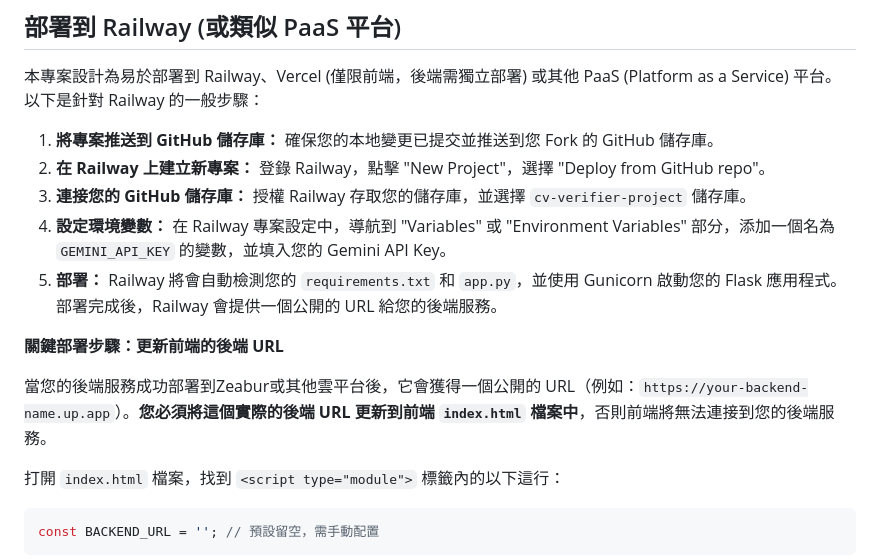
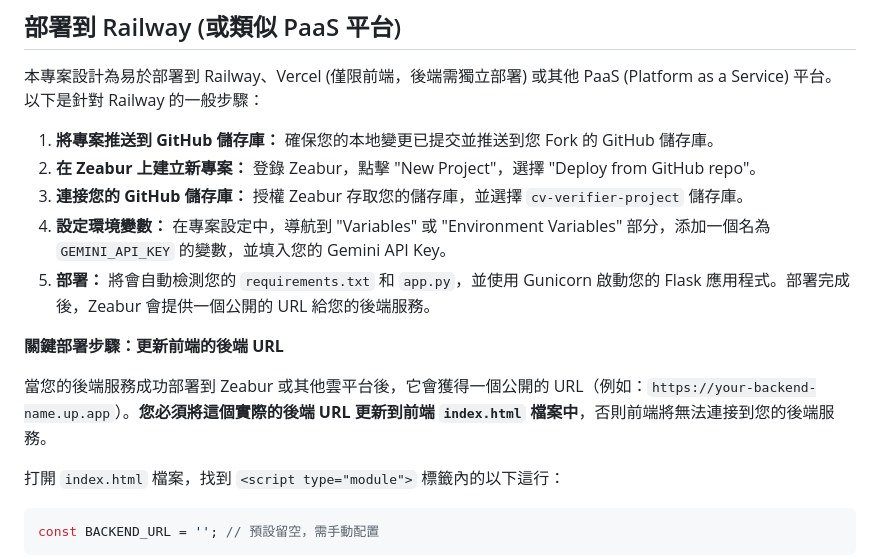
Before and after one commit to auhieur/cv-verifier-project, a Markdown page: README.md, the part around the change. Rendered like a GitHub page.

```diff
--- a/README.md
+++ b/README.md
@@ -130,14 +130,14 @@
 本專案設計為易於部署到 Railway、Vercel (僅限前端，後端需獨立部署) 或其他 PaaS (Platform as a Service) 平台。以下是針對 Railway 的一般步驟：
 
 1.  **將專案推送到 GitHub 儲存庫：** 確保您的本地變更已提交並推送到您 Fork 的 GitHub 儲存庫。
-2.  **在 Railway 上建立新專案：** 登錄 Railway，點擊 "New Project"，選擇 "Deploy from GitHub repo"。
-3.  **連接您的 GitHub 儲存庫：** 授權 Railway 存取您的儲存庫，並選擇 `cv-verifier-project` 儲存庫。
-4.  **設定環境變數：** 在 Railway 專案設定中，導航到 "Variables" 或 "Environment Variables" 部分，添加一個名為 `GEMINI_API_KEY` 的變數，並填入您的 Gemini API Key。
-5.  **部署：** Railway 將會自動檢測您的 `requirements.txt` 和 `app.py`，並使用 Gunicorn 啟動您的 Flask 應用程式。部署完成後，Railway 會提供一個公開的 URL 給您的後端服務。
+2.  **在 Zeabur 上建立新專案：** 登錄 Zeabur，點擊 "New Project"，選擇 "Deploy from GitHub repo"。
+3.  **連接您的 GitHub 儲存庫：** 授權 Zeabur 存取您的儲存庫，並選擇 `cv-verifier-project` 儲存庫。
+4.  **設定環境變數：** 在專案設定中，導航到 "Variables" 或 "Environment Variables" 部分，添加一個名為 `GEMINI_API_KEY` 的變數，並填入您的 Gemini API Key。
+5.  **部署：** 將會自動檢測您的 `requirements.txt` 和 `app.py`，並使用 Gunicorn 啟動您的 Flask 應用程式。部署完成後，Zeabur 會提供一個公開的 URL 給您的後端服務。
 
 **關鍵部署步驟：更新前端的後端 URL**
 
-當您的後端服務成功部署到Zeabur或其他雲平台後，它會獲得一個公開的 URL（例如：`https://your-backend-name.up.app`）。**您必須將這個實際的後端 URL 更新到前端 `index.html` 檔案中**，否則前端將無法連接到您的後端服務。
+當您的後端服務成功部署到 Zeabur 或其他雲平台後，它會獲得一個公開的 URL（例如：`https://your-backend-name.up.app`）。**您必須將這個實際的後端 URL 更新到前端 `index.html` 檔案中**，否則前端將無法連接到您的後端服務。
 
 打開 `index.html` 檔案，找到 `<script type="module">` 標籤內的以下這行：
 
```
